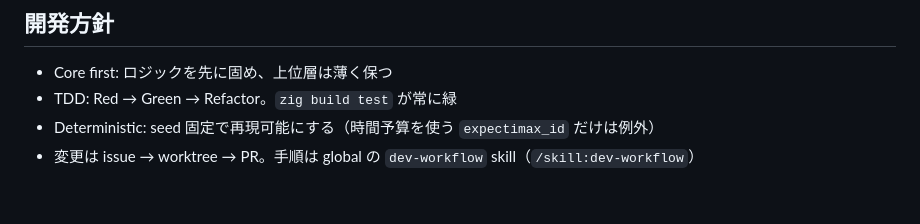
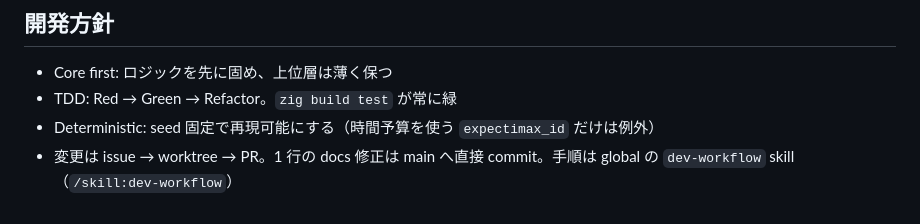
Before and after one commit to avocadoisi/Game.2048, a Markdown page: README.md, the part around the change. GitHub-like rendering.

Commit message:
skills: 15 test targets, the ReleaseFast trap, and the direct-commit case for one-line docs
The target list was stale since evalab, probe, tune and cmaes landed. The two measurement traps cost an hour each the first time.

```diff
--- a/README.md
+++ b/README.md
@@ -104,4 +104,4 @@ zig build ga-rl  -- 16 15 8 2 1 500 100                                  # popul
 - Core first: ロジックを先に固め、上位層は薄く保つ
 - TDD: Red → Green → Refactor。`zig build test` が常に緑
 - Deterministic: seed 固定で再現可能にする（時間予算を使う `expectimax_id` だけは例外）
-- 変更は issue → worktree → PR。手順は global の `dev-workflow` skill（`/skill:dev-workflow`）
+- 変更は issue → worktree → PR。1 行の docs 修正は main へ直接 commit。手順は global の `dev-workflow` skill（`/skill:dev-workflow`）
```
Also changed, not shown: 1 other file.
